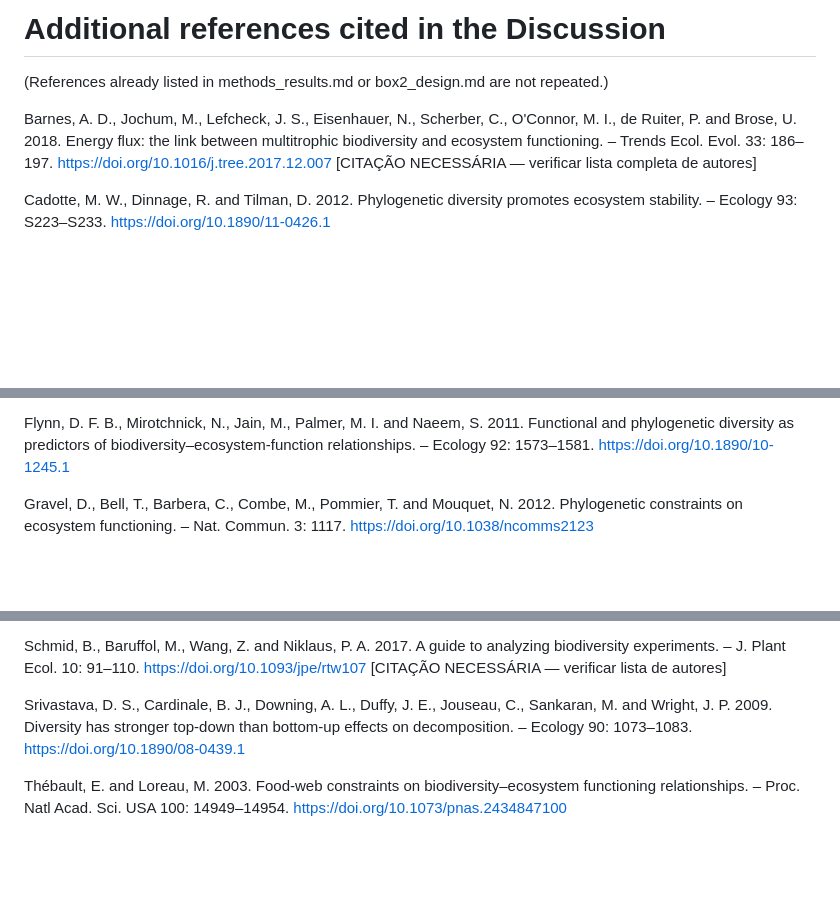
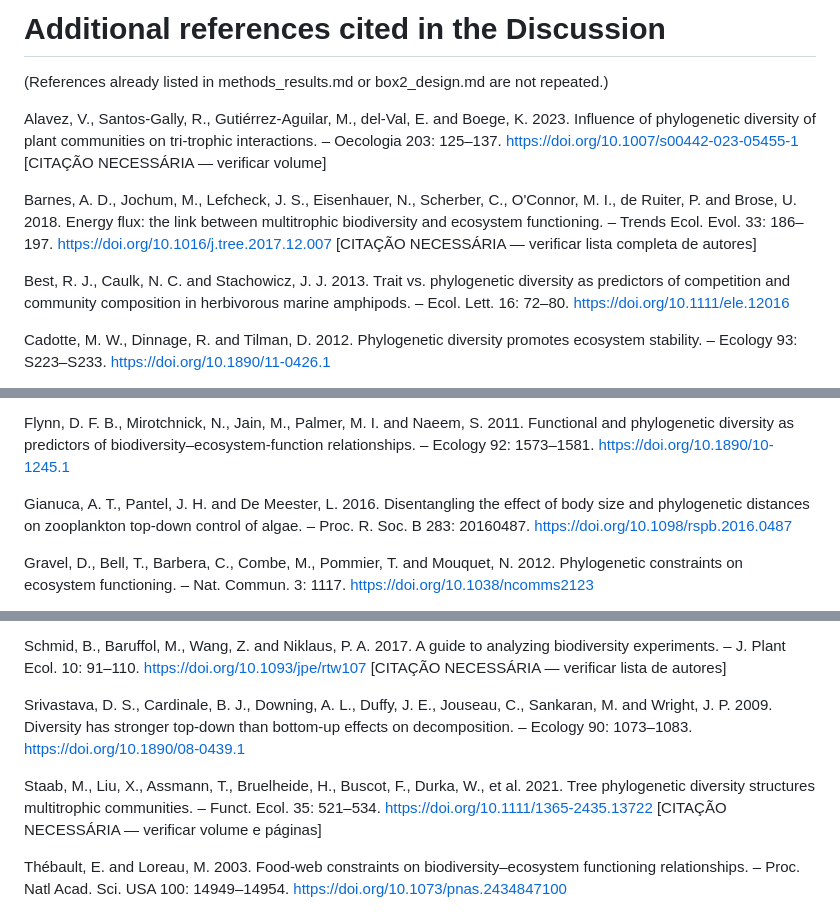
Before and after one commit to diogoprov/BEF, a Markdown page: manuscript/discussion.md, 3 parts joined by grey strips. Rendered like a GitHub page; blank space fills up the shorter version.

Commit message:
Discussão: Best et al. 2013, Gianuca et al. 2016, Alavez et al. 2023 e Staab et al. 2021 (busca Leap Space verificada no Undermind)
Co-Authored-By: Claude Opus 5.5 <noreply@anthropic.com>
Claude-Session: https://claude.ai/code/session_01Cdz3LEcRmvFrnmM7WscQ23

```diff
--- a/manuscript/discussion.md
+++ b/manuscript/discussion.md
@@ -46,7 +46,11 @@ In summary, we have shown that, in experimental pond food webs, whole-community
 
 (References already listed in methods_results.md or box2_design.md are not repeated.)
 
+Alavez, V., Santos-Gally, R., Gutiérrez-Aguilar, M., del-Val, E. and Boege, K. 2023. Influence of phylogenetic diversity of plant communities on tri-trophic interactions. – Oecologia 203: 125–137. https://doi.org/10.1007/s00442-023-05455-1 [CITAÇÃO NECESSÁRIA — verificar volume]
+
 Barnes, A. D., Jochum, M., Lefcheck, J. S., Eisenhauer, N., Scherber, C., O'Connor, M. I., de Ruiter, P. and Brose, U. 2018. Energy flux: the link between multitrophic biodiversity and ecosystem functioning. – Trends Ecol. Evol. 33: 186–197. https://doi.org/10.1016/j.tree.2017.12.007 [CITAÇÃO NECESSÁRIA — verificar lista completa de autores]
+
+Best, R. J., Caulk, N. C. and Stachowicz, J. J. 2013. Trait vs. phylogenetic diversity as predictors of competition and community composition in herbivorous marine amphipods. – Ecol. Lett. 16: 72–80. https://doi.org/10.1111/ele.12016
 
 Cadotte, M. W., Dinnage, R. and Tilman, D. 2012. Phylogenetic diversity promotes ecosystem stability. – Ecology 93: S223–S233. https://doi.org/10.1890/11-0426.1
 
@@ -57,6 +61,8 @@ Duffy, J. E., Cardinale, B. J., France, K. E., McIntyre, P. B., Thébault, E. an
 Eisenhauer, N., et al. 2019. A multitrophic perspective on biodiversity–ecosystem functioning research. – Adv. Ecol. Res. 61: 1–54. https://doi.org/10.1016/bs.aecr.2019.06.001 [CITAÇÃO NECESSÁRIA — verificar lista de autores]
 
 Flynn, D. F. B., Mirotchnick, N., Jain, M., Palmer, M. I. and Naeem, S. 2011. Functional and phylogenetic diversity as predictors of biodiversity–ecosystem-function relationships. – Ecology 92: 1573–1581. https://doi.org/10.1890/10-1245.1
+
+Gianuca, A. T., Pantel, J. H. and De Meester, L. 2016. Disentangling the effect of body size and phylogenetic distances on zooplankton top-down control of algae. – Proc. R. Soc. B 283: 20160487. https://doi.org/10.1098/rspb.2016.0487
 
 Gravel, D., Bell, T., Barbera, C., Combe, M., Pommier, T. and Mouquet, N. 2012. Phylogenetic constraints on ecosystem functioning. – Nat. Commun. 3: 1117. https://doi.org/10.1038/ncomms2123
 
@@ -70,6 +76,8 @@ Schmid, B., Baruffol, M., Wang, Z. and Niklaus, P. A. 2017. A guide to analyzing
 
 Srivastava, D. S., Cardinale, B. J., Downing, A. L., Duffy, J. E., Jouseau, C., Sankaran, M. and Wright, J. P. 2009. Diversity has stronger top-down than bottom-up effects on decomposition. – Ecology 90: 1073–1083. https://doi.org/10.1890/08-0439.1
 
+Staab, M., Liu, X., Assmann, T., Bruelheide, H., Buscot, F., Durka, W., et al. 2021. Tree phylogenetic diversity structures multitrophic communities. – Funct. Ecol. 35: 521–534. https://doi.org/10.1111/1365-2435.13722 [CITAÇÃO NECESSÁRIA — verificar volume e páginas]
+
 Thébault, E. and Loreau, M. 2003. Food-web constraints on biodiversity–ecosystem functioning relationships. – Proc. Natl Acad. Sci. USA 100: 14949–14954. https://doi.org/10.1073/pnas.2434847100
 
 Thompson, P. L., Davies, T. J. and Gonzalez, A. 2015. Ecosystem functions across trophic levels are linked to functional and phylogenetic diversity. – PLoS ONE 10: e0117595. https://doi.org/10.1371/journal.pone.0117595
```
Also changed, not shown: other parts of manuscript/discussion.md (+2 -2 lines).
